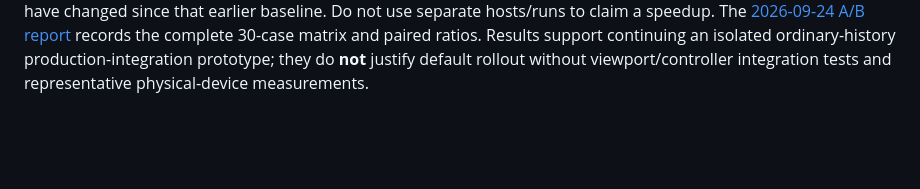
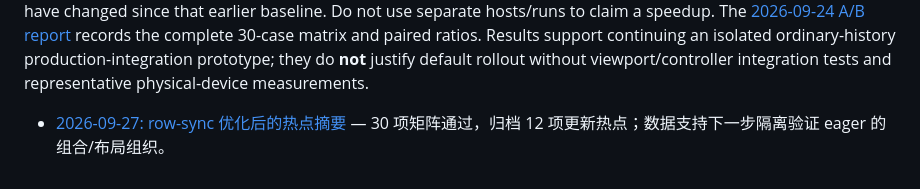
Before and after one commit to navy2016/rikkahub-tool-ui-enhance, a Markdown page: benchmarks/README.md, the part around the change. Rendered like a GitHub page; blank space fills up the shorter version.

Commit message:
Record terminal row-sync benchmark and UI follow-up

```diff
--- a/benchmarks/README.md
+++ b/benchmarks/README.md
@@ -181,3 +181,7 @@ use separate hosts/runs to claim a speedup. The [2026-09-24 A/B report](results/
 records the complete 30-case matrix and paired ratios. Results support continuing an isolated
 ordinary-history production-integration prototype; they do **not** justify default rollout without
 viewport/controller integration tests and representative physical-device measurements.
+
+
+- [2026-09-27: row-sync 优化后的热点摘要](results/2026-09-27-85e2696-row-sync-hotpaths-ci-emulator.md)
+  — 30 项矩阵通过，归档 12 项更新热点；数据支持下一步隔离验证 eager 的组合/布局组织。
```
Also changed, not shown: benchmarks/results/2026-09-27-85e2696-row-sync-hotpaths-ci-emulator.md (added, +56 -0 lines).
